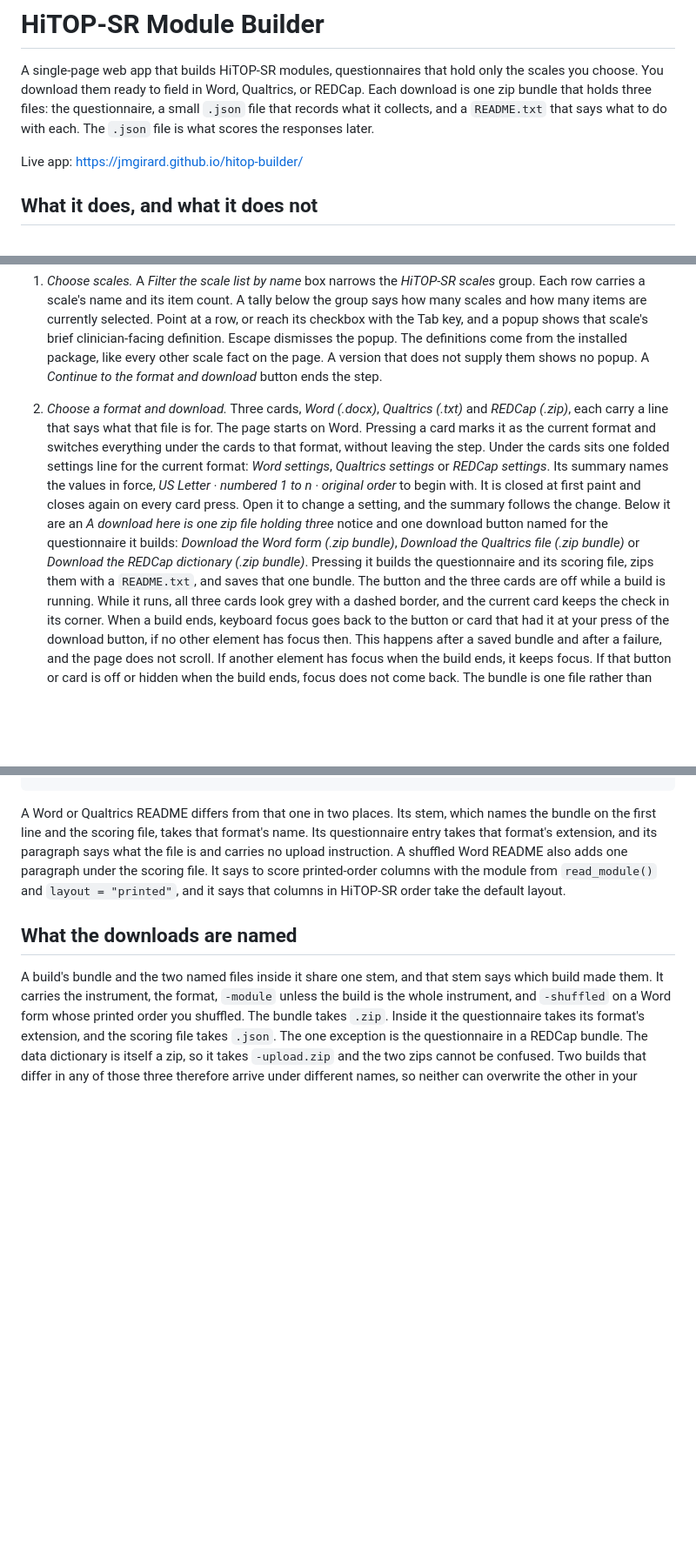
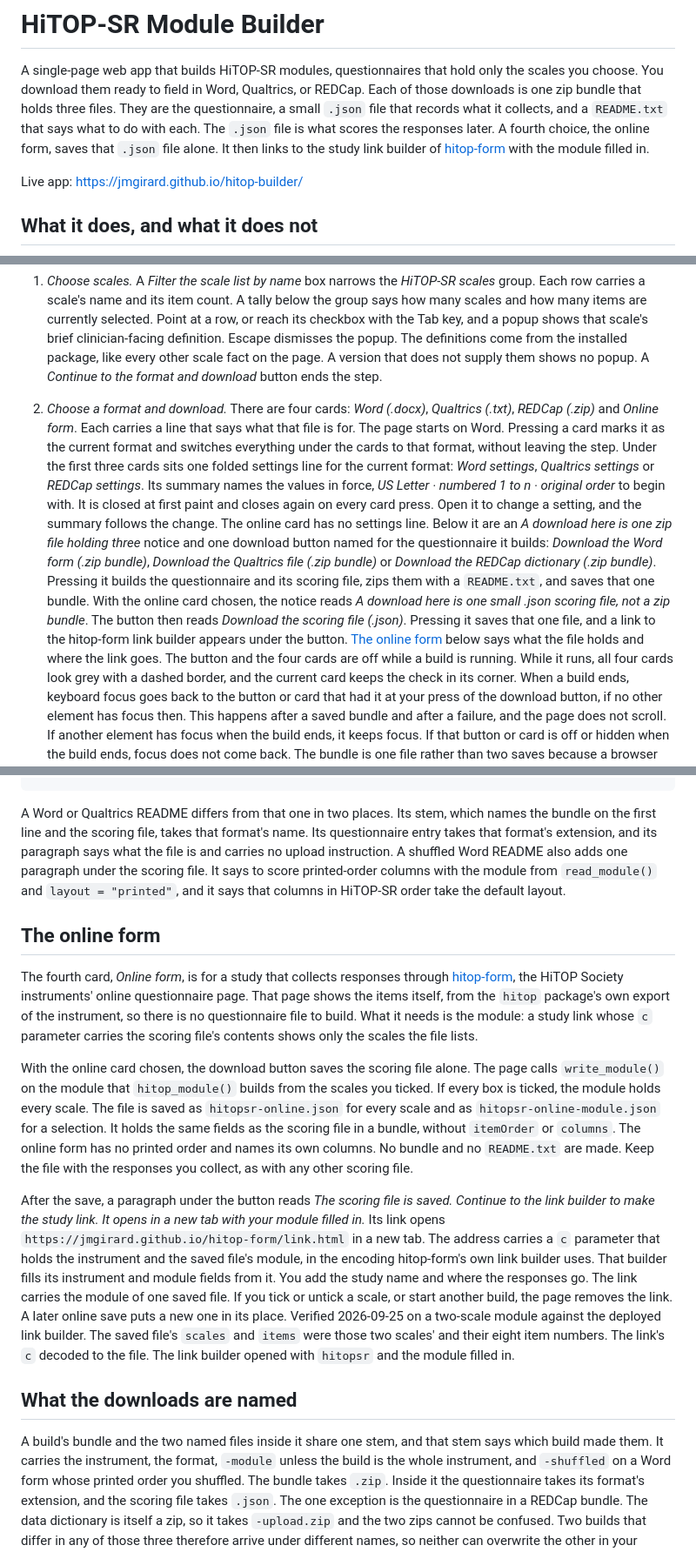
Before and after one commit to jmgirard/hitop-builder, a Markdown page: README.md, 3 parts joined by grey strips. Shown at 87% size. GitHub-like rendering; blank space fills up the shorter version.

Commit message:
README: the Online form card, its section, and the two online rows in the naming table

```diff
--- a/README.md
+++ b/README.md
@@ -2,10 +2,13 @@
 
 A single-page web app that builds HiTOP-SR modules, questionnaires that hold
 only the scales you choose. You download them ready to field in Word,
-Qualtrics, or REDCap. Each download is one zip bundle that holds three files:
-the questionnaire, a small `.json` file that records what it collects, and a
-`README.txt` that says what to do with each. The `.json` file is what scores
-the responses later.
+Qualtrics, or REDCap. Each of those downloads is one zip bundle that holds
+three files. They are the questionnaire, a small `.json` file that records
+what it collects, and a `README.txt` that says what to do with each. The
+`.json` file is what scores the responses later. A fourth choice, the online
+form, saves that `.json` file alone. It then links to the study link builder
+of [hitop-form](https://jmgirard.github.io/hitop-form/) with the module
+filled in.
 
 Live app: <https://jmgirard.github.io/hitop-builder/>
 
@@ -79,22 +84,29 @@ there that it is off until you select one.
    every other scale fact on the page. A version that does not supply them
    shows no popup. A *Continue to the format and download* button ends the
    step.
-2. *Choose a format and download.* Three cards, *Word (.docx)*, *Qualtrics
-   (.txt)* and *REDCap (.zip)*, each carry a line that says what that file is
-   for. The page starts on Word. Pressing a card marks it as the current
-   format and switches everything under the cards to that format, without
-   leaving the step. Under the cards sits one folded settings line for the
-   current format: *Word settings*, *Qualtrics settings* or *REDCap
-   settings*. Its summary names the values in force, *US Letter · numbered 1
-   to n · original order* to begin with. It is closed at first paint and
-   closes again on every card press. Open it to change a setting,
-   and the summary follows the change. Below it are an *A download here is
-   one zip file holding three* notice and one download button named for the
-   questionnaire it builds: *Download the Word form (.zip bundle)*, *Download
-   the Qualtrics file (.zip bundle)* or *Download the REDCap dictionary (.zip
-   bundle)*. Pressing it builds the questionnaire and its scoring file, zips
-   them with a `README.txt`, and saves that one bundle. The button and the
-   three cards are off while a build is running. While it runs, all three
+2. *Choose a format and download.* There are four cards: *Word (.docx)*,
+   *Qualtrics (.txt)*, *REDCap (.zip)* and *Online form*. Each carries a line
+   that says what that file is for. The page starts on Word. Pressing a card marks it
+   as the current format and switches everything under the cards to that
+   format, without leaving the step. Under the first three cards sits one
+   folded settings line for the current format: *Word settings*, *Qualtrics
+   settings* or *REDCap settings*. Its summary names the values in force,
+   *US Letter · numbered 1 to n · original order* to begin with. It is closed
+   at first paint and closes again on every card press. Open it to change a
+   setting, and the summary follows the change. The online card has no
+   settings line. Below it are an *A download here is one zip file holding
+   three* notice and one download button named for the questionnaire it
+   builds: *Download the Word form (.zip bundle)*, *Download the Qualtrics
+   file (.zip bundle)* or *Download the REDCap dictionary (.zip bundle)*.
+   Pressing it builds the questionnaire and its scoring file, zips them with
+   a `README.txt`, and saves that one bundle. With the online card chosen,
+   the notice reads *A download here is one small .json scoring file, not a
+   zip bundle*. The button then reads *Download the scoring file (.json)*.
+   Pressing it saves that one file, and a link to the hitop-form link
+   builder appears under the button.
+   [The online form](#the-online-form) below says what the file holds and
+   where the link goes. The button and the
+   four cards are off while a build is running. While it runs, all four
    cards look grey with a dashed border, and the current card keeps the check
    in its corner. When a build ends, keyboard focus goes back to the button
    or card that had it at your press of the download button, if no other
@@ -208,6 +220,41 @@ printed-order columns with the module from `read_module()` and
 `layout = "printed"`, and it says that columns in HiTOP-SR order take the
 default layout.
 
+## The online form
+
+The fourth card, *Online form*, is for a study that collects responses
+through [hitop-form](https://jmgirard.github.io/hitop-form/), the HiTOP
+Society instruments' online questionnaire page. That page shows the items
+itself, from the `hitop` package's own export of the instrument, so there is
+no questionnaire file to build. What it needs is the module: a study link
+whose `c` parameter carries the scoring file's contents shows only the
+scales the file lists.
+
+With the online card chosen, the download button saves the scoring file
+alone. The page calls `write_module()` on the module that `hitop_module()`
+builds from the scales you ticked. If every box is ticked, the module holds
+every scale. The file is saved as `hitopsr-online.json` for every scale and
+as `hitopsr-online-module.json` for a selection. It holds the same fields as
+the scoring file in a bundle, without `itemOrder` or `columns`. The online
+form has no printed order and names its own columns. No bundle and no
+`README.txt` are made. Keep the file with the responses you collect, as with
+any other scoring file.
+
+After the save, a paragraph under the button reads *The scoring file is
+saved. Continue to the link builder to make the study link. It opens in a
+new tab with your module filled in.* Its link opens
+`https://jmgirard.github.io/hitop-form/link.html` in a new tab. The address
+carries a `c` parameter that holds the instrument and the saved file's
+module, in the encoding hitop-form's own link builder uses. That builder
+fills its instrument and module fields from it. You add the study name and
+where the responses go. The link carries the module of one saved file. If
+you tick or untick a scale, or start another build, the page removes the
+link. A later online save puts a new one in its place. Verified 2026-09-25
+on a two-scale module against the deployed link builder. The saved file's
+`scales` and `items` were those two scales' and their eight item numbers.
+The link's `c` decoded to the file. The link builder opened with `hitopsr`
+and the module filled in.
+
 ## What the downloads are named
 
 A build's bundle and the two named files inside it share one stem, and that
```
Also changed, not shown: other parts of README.md (+12 -6 lines).
